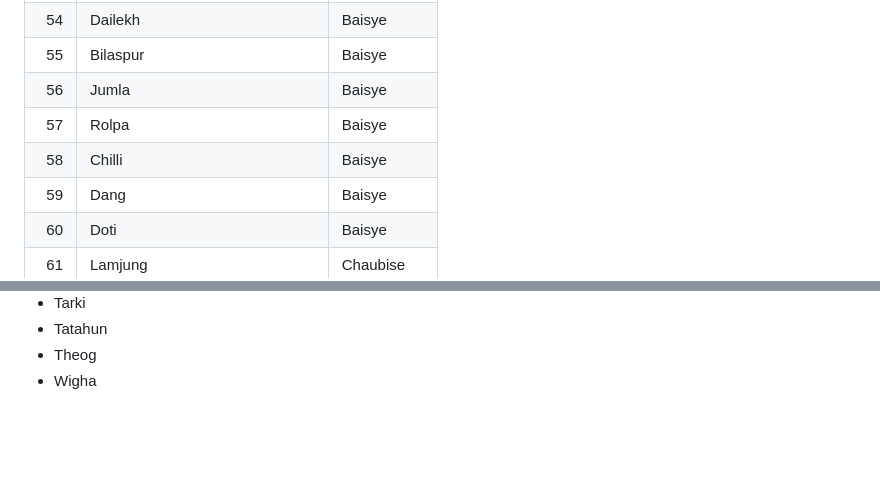
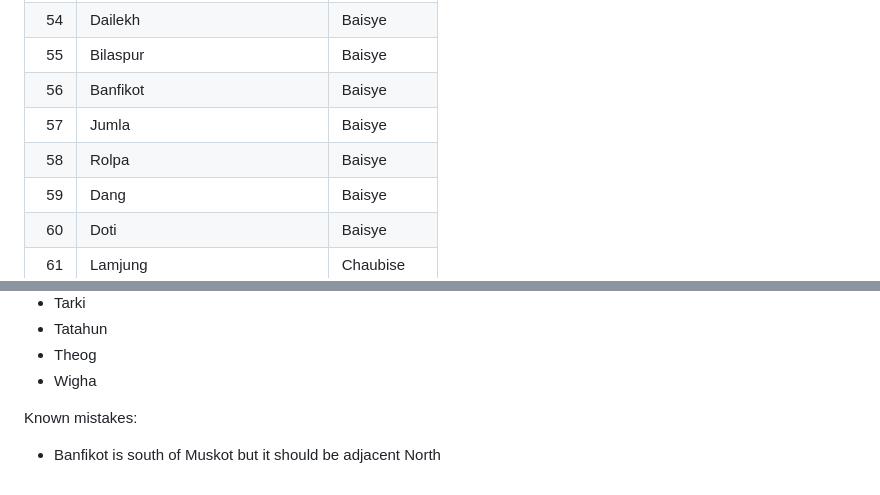
Before and after one commit to Aerogel007/States-of-Greater-Nepal-Map-geojson, a Markdown page: README.md, 2 parts joined by grey strips. Drawn GitHub-style; blank space fills up the shorter version.

```diff
--- a/README.md
+++ b/README.md
@@ -64,9 +64,9 @@ Map of most of the states in greater Nepal before the Unification Campaign
 | 53 | Duryal | Baisye |
 | 54 | Dailekh | Baisye |
 | 55 | Bilaspur | Baisye |
-| 56 | Jumla | Baisye |
-| 57 | Rolpa | Baisye |
-| 58 | Chilli | Baisye |
+| 56 | Banfikot | Baisye |
+| 57 | Jumla | Baisye |
+| 58 | Rolpa | Baisye |
 | 59 | Dang | Baisye |
 | 60 | Doti | Baisye |
 | 61 | Lamjung | Chaubise |
@@ -179,3 +179,6 @@ Map of most of the states in greater Nepal before the Unification Campaign
 - Tatahun
 - Theog
 - Wigha
+
+Known mistakes:
+- Banfikot is south of Muskot but it should be adjacent North
```
